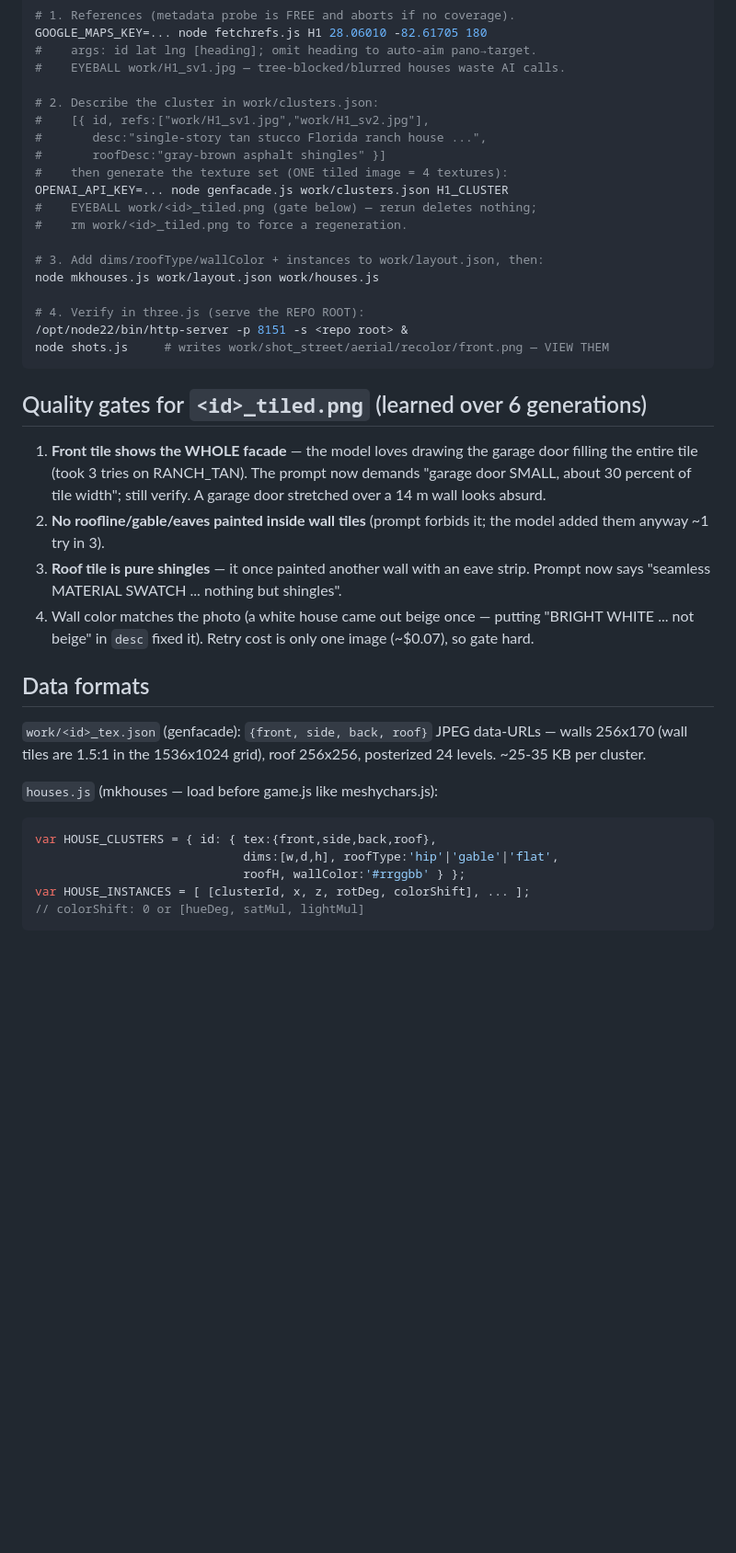
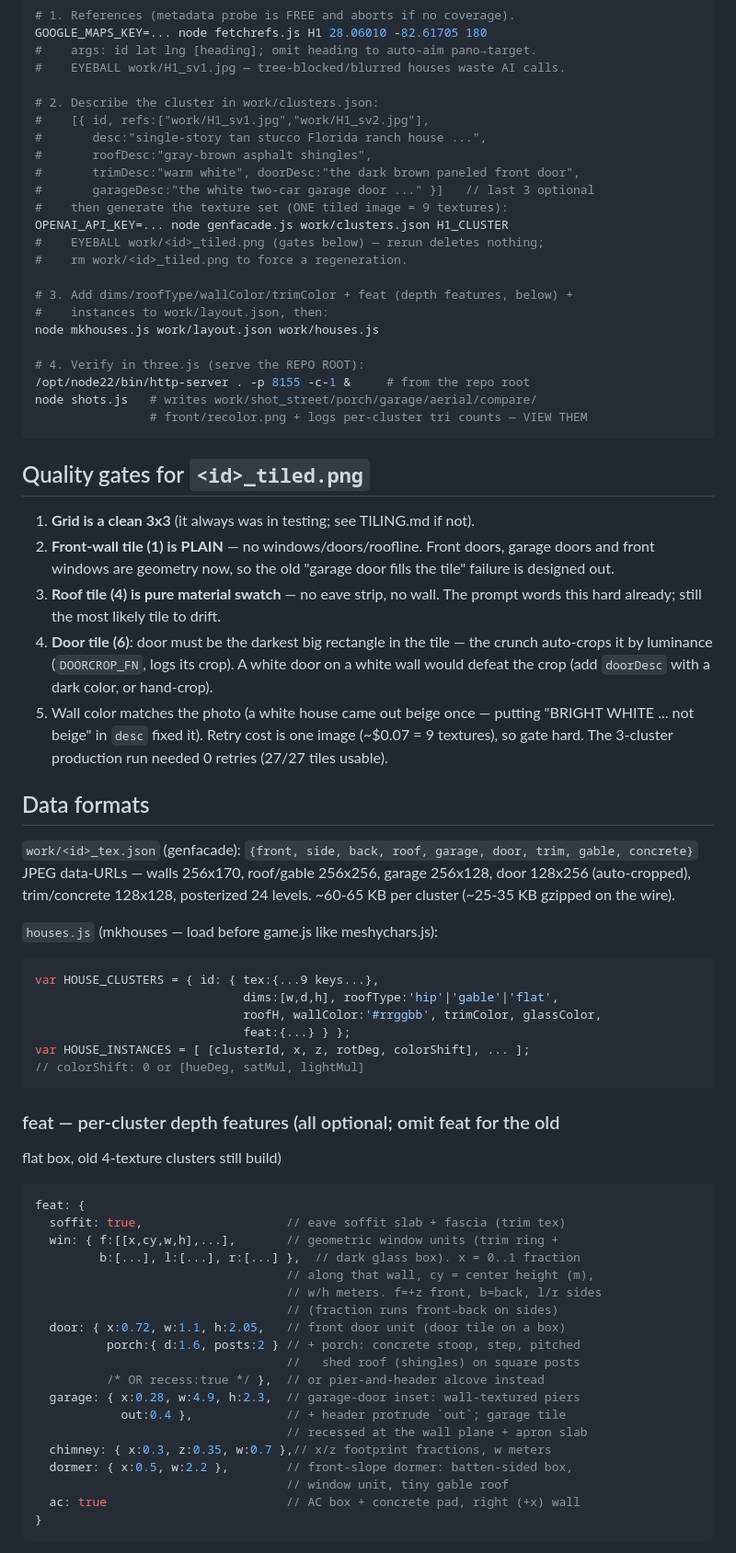
Before and after one commit to amsharp/westchase_fps, a Markdown page: tools/housegen/README.md, the part around one of its changes. Shown at 92% size. Drawn GitHub-style; blank space fills up the shorter version.

````diff
--- a/tools/housegen/README.md
+++ b/tools/housegen/README.md
@@ -39,46 +42,80 @@ GOOGLE_MAPS_KEY=... node fetchrefs.js H1 28.06010 -82.61705 180
 # 2. Describe the cluster in work/clusters.json:
 #    [{ id, refs:["work/H1_sv1.jpg","work/H1_sv2.jpg"],
 #       desc:"single-story tan stucco Florida ranch house ...",
-#       roofDesc:"gray-brown asphalt shingles" }]
-#    then generate the texture set (ONE tiled image = 4 textures):
+#       roofDesc:"gray-brown asphalt shingles",
+#       trimDesc:"warm white", doorDesc:"the dark brown paneled front door",
+#       garageDesc:"the white two-car garage door ..." }]   // last 3 optional
+#    then generate the texture set (ONE tiled image = 9 textures):
 OPENAI_API_KEY=... node genfacade.js work/clusters.json H1_CLUSTER
-#    EYEBALL work/<id>_tiled.png (gate below) — rerun deletes nothing;
+#    EYEBALL work/<id>_tiled.png (gates below) — rerun deletes nothing;
 #    rm work/<id>_tiled.png to force a regeneration.
 
-# 3. Add dims/roofType/wallColor + instances to work/layout.json, then:
+# 3. Add dims/roofType/wallColor/trimColor + feat (depth features, below) +
+#    instances to work/layout.json, then:
 node mkhouses.js work/layout.json work/houses.js
 
 # 4. Verify in three.js (serve the REPO ROOT):
-/opt/node22/bin/http-server -p 8151 -s <repo root> &
-node shots.js     # writes work/shot_street/aerial/recolor/front.png — VIEW THEM
+/opt/node22/bin/http-server . -p 8155 -c-1 &     # from the repo root
+node shots.js   # writes work/shot_street/porch/garage/aerial/compare/
+                # front/recolor.png + logs per-cluster tri counts — VIEW THEM
 ```
 
-## Quality gates for `<id>_tiled.png` (learned over 6 generations)
+## Quality gates for `<id>_tiled.png`
 
-1. **Front tile shows the WHOLE facade** — the model loves drawing the
-   garage door filling the entire tile (took 3 tries on RANCH_TAN). The
-   prompt now demands "garage door SMALL, about 30 percent of tile width";
-   still verify. A garage door stretched over a 14 m wall looks absurd.
-2. **No roofline/gable/eaves painted inside wall tiles** (prompt forbids it;
-   the model added them anyway ~1 try in 3).
-3. **Roof tile is pure shingles** — it once painted another wall with an
-   eave strip. Prompt now says "seamless MATERIAL SWATCH ... nothing but
-   shingles".
-4. Wall color matches the photo (a white house came out beige once —
+1. **Grid is a clean 3x3** (it always was in testing; see TILING.md if not).
+2. **Front-wall tile (1) is PLAIN** — no windows/doors/roofline. Front doors,
+   garage doors and front windows are geometry now, so the old "garage door
+   fills the tile" failure is designed out.
+3. **Roof tile (4) is pure material swatch** — no eave strip, no wall. The
+   prompt words this hard already; still the most likely tile to drift.
+4. **Door tile (6)**: door must be the darkest big rectangle in the tile —
+   the crunch auto-crops it by luminance (`DOORCROP_FN`, logs its crop).
+   A white door on a white wall would defeat the crop (add `doorDesc` with a
+   dark color, or hand-crop).
+5. Wall color matches the photo (a white house came out beige once —
    putting "BRIGHT WHITE ... not beige" in `desc` fixed it).
-   Retry cost is only one image (~$0.07), so gate hard.
+   Retry cost is one image (~$0.07 = 9 textures), so gate hard.
+   The 3-cluster production run needed 0 retries (27/27 tiles usable).
 
 ## Data formats
 
-`work/<id>_tex.json` (genfacade): `{front, side, back, roof}` JPEG
-data-URLs — walls 256x170 (wall tiles are 1.5:1 in the 1536x1024 grid),
-roof 256x256, posterized 24 levels. ~25-35 KB per cluster.
+`work/<id>_tex.json` (genfacade): `{front, side, back, roof, garage, door,
+trim, gable, concrete}` JPEG data-URLs — walls 256x170, roof/gable 256x256,
+garage 256x128, door 128x256 (auto-cropped), trim/concrete 128x128,
+posterized 24 levels. ~60-65 KB per cluster (~25-35 KB gzipped on the wire).
 
 `houses.js` (mkhouses — load before game.js like meshychars.js):
 ```js
-var HOUSE_CLUSTERS = { id: { tex:{front,side,back,roof},
+var HOUSE_CLUSTERS = { id: { tex:{...9 keys...},
                              dims:[w,d,h], roofType:'hip'|'gable'|'flat',
-                             roofH, wallColor:'#rrggbb' } };
+                             roofH, wallColor:'#rrggbb', trimColor, glassColor,
+                             feat:{...} } };
 var HOUSE_INSTANCES = [ [clusterId, x, z, rotDeg, colorShift], ... ];
 // colorShift: 0 or [hueDeg, satMul, lightMul]
 ```
+
+### feat — per-cluster depth features (all optional; omit feat for the old
+flat box, old 4-texture clusters still build)
+
+```js
+feat: {
+  soffit: true,                    // eave soffit slab + fascia (trim tex)
+  win: { f:[[x,cy,w,h],...],       // geometric window units (trim ring +
+         b:[...], l:[...], r:[...] },  // dark glass box). x = 0..1 fraction
+                                   // along that wall, cy = center height (m),
+                                   // w/h meters. f=+z front, b=back, l/r sides
+                                   // (fraction runs front→back on sides)
+  door: { x:0.72, w:1.1, h:2.05,   // front door unit (door tile on a box)
+          porch:{ d:1.6, posts:2 } // + porch: concrete stoop, step, pitched
+                                   //   shed roof (shingles) on square posts
+          /* OR recess:true */ },  // or pier-and-header alcove instead
+  garage: { x:0.28, w:4.9, h:2.3,  // garage-door inset: wall-textured piers
+            out:0.4 },             // + header protrude `out`; garage tile
+                                   // recessed at the wall plane + apron slab
+  chimney: { x:0.3, z:0.35, w:0.7 },// x/z footprint fractions, w meters
+  dormer: { x:0.5, w:2.2 },        // front-slope dormer: batten-sided box,
+                                   // window unit, tiny gable roof
+  ac: true                         // AC box + concrete pad, right (+x) wall
+}
+```
+
````
Also changed, not shown: other parts of tools/housegen/README.md (+38 -16 lines).
